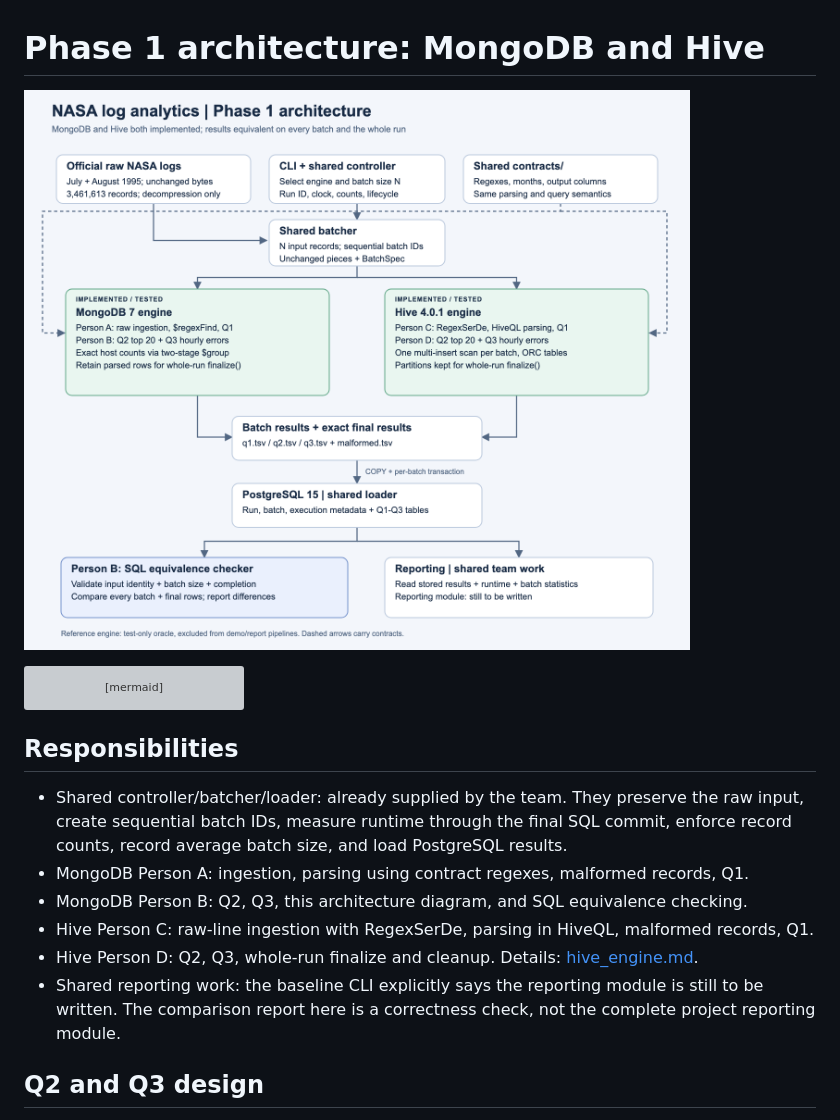
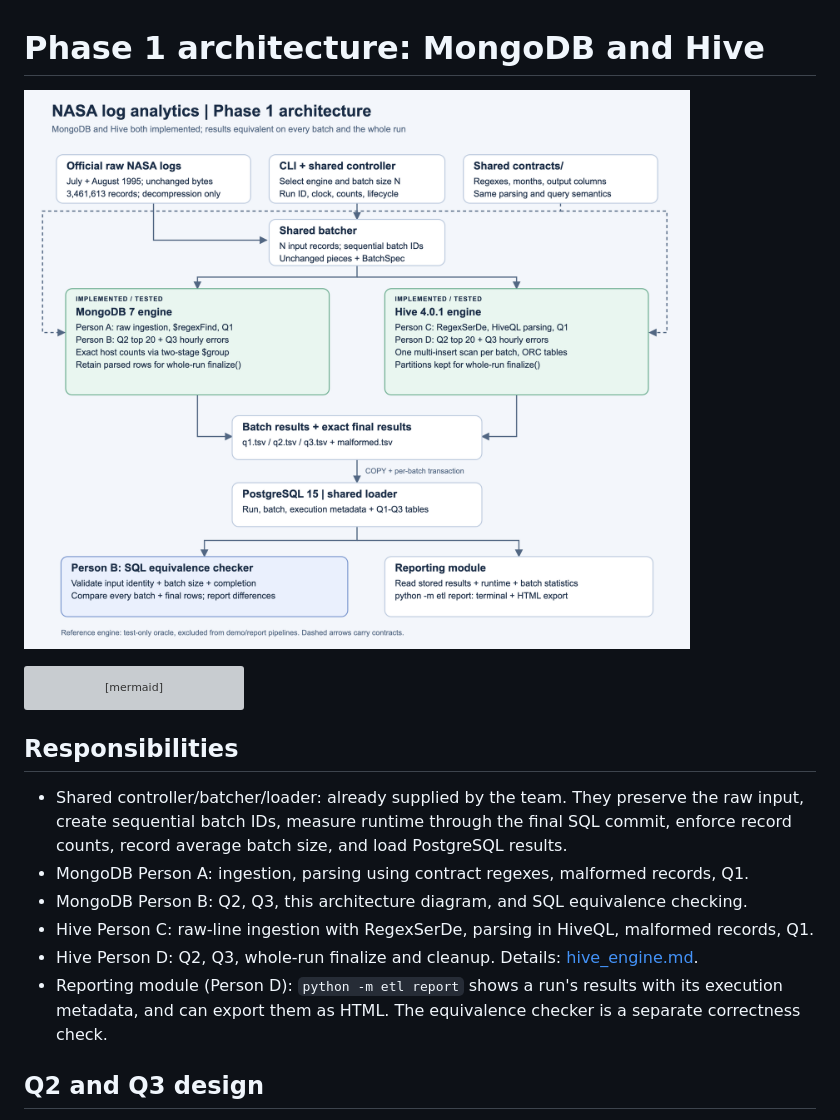
Before and after one commit to sahiti3636/NoSQL_project, a Markdown page: docs/ARCHITECTURE.md, the part around the change. Drawn GitHub-style; pictures changed too: docs/architecture.png; grey boxes are pictures that could not be loaded.

```diff
--- a/docs/ARCHITECTURE.md
+++ b/docs/ARCHITECTURE.md
@@ -32,8 +32,8 @@ flowchart TD
 - MongoDB Person B: Q2, Q3, this architecture diagram, and SQL equivalence checking.
 - Hive Person C: raw-line ingestion with RegexSerDe, parsing in HiveQL, malformed records, Q1.
 - Hive Person D: Q2, Q3, whole-run finalize and cleanup. Details: [hive_engine.md](hive_engine.md).
-- Shared reporting work: the baseline CLI explicitly says the reporting module is still to be written.
-  The comparison report here is a correctness check, not the complete project reporting module.
+- Reporting module (Person D): `python -m etl report` shows a run's results with its execution
+  metadata, and can export them as HTML. The equivalence checker is a separate correctness check.
 
 ## Q2 and Q3 design
 
```
Also changed, not shown: 3 other files.
